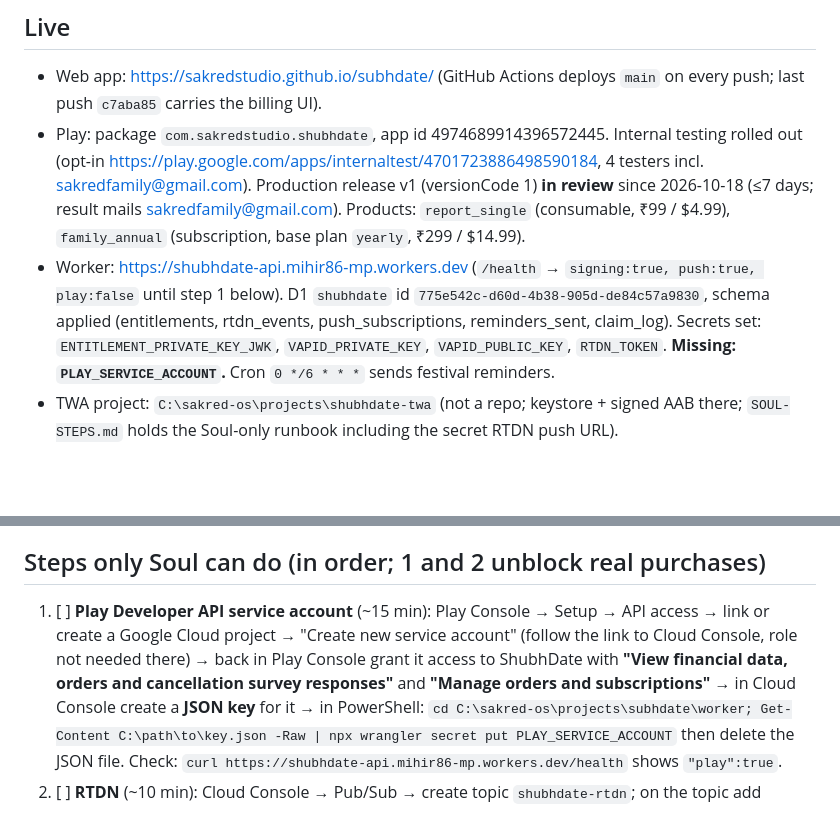
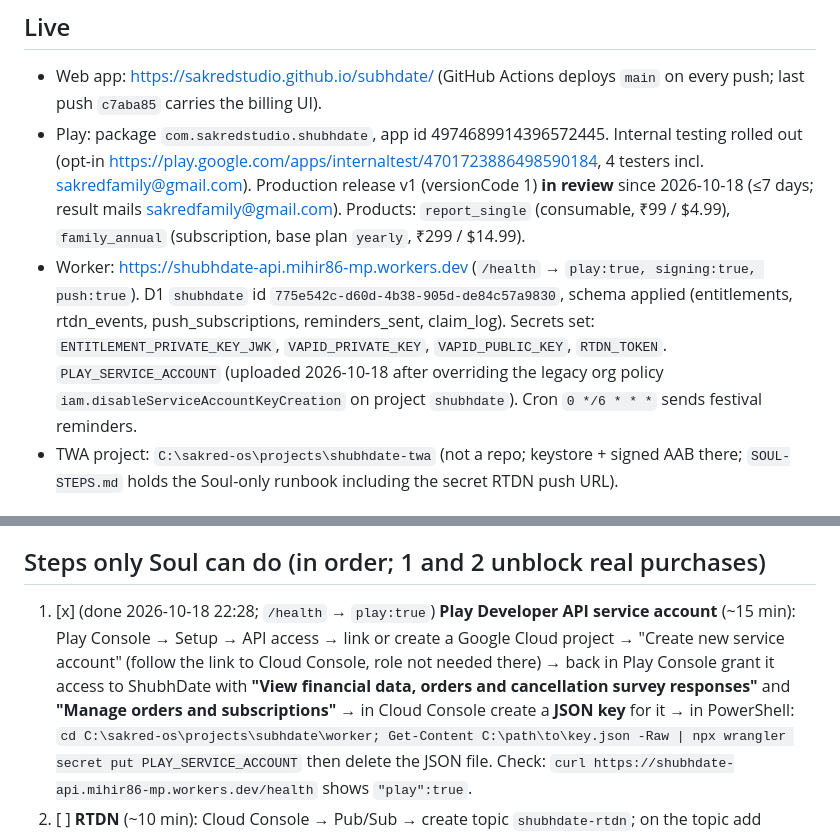
Before and after one commit to SakredStudio/subhdate, a Markdown page: CHECKPOINT.md, 2 parts joined by grey strips. GitHub-like rendering; blank space fills up the shorter version.

Commit message:
CHECKPOINT: Play service account secret live
Co-Authored-By: Claude Fable 5.1 <noreply@anthropic.com>

```diff
--- a/CHECKPOINT.md
+++ b/CHECKPOINT.md
@@ -5,7 +5,7 @@ Updated: 2026-10-18 (billing session, Claude on Soul's PC). Status: **v1 live on
 ## Live
 - Web app: https://sakredstudio.github.io/subhdate/ (GitHub Actions deploys `main` on every push; last push `c7aba85` carries the billing UI).
 - Play: package `com.sakredstudio.shubhdate`, app id 4974689914396572445. Internal testing rolled out (opt-in https://play.google.com/apps/internaltest/4701723886498590184, 4 testers incl. sakredfamily@gmail.com). Production release v1 (versionCode 1) **in review** since 2026-10-18 (≤7 days; result mails sakredfamily@gmail.com). Products: `report_single` (consumable, ₹99 / $4.99), `family_annual` (subscription, base plan `yearly`, ₹299 / $14.99).
-- Worker: https://shubhdate-api.mihir86-mp.workers.dev (`/health` → `signing:true, push:true, play:false` until step 1 below). D1 `shubhdate` id `775e542c-d60d-4b38-905d-de84c57a9830`, schema applied (entitlements, rtdn_events, push_subscriptions, reminders_sent, claim_log). Secrets set: `ENTITLEMENT_PRIVATE_KEY_JWK`, `VAPID_PRIVATE_KEY`, `VAPID_PUBLIC_KEY`, `RTDN_TOKEN`. **Missing: `PLAY_SERVICE_ACCOUNT`.** Cron `0 */6 * * *` sends festival reminders.
+- Worker: https://shubhdate-api.mihir86-mp.workers.dev (`/health` → `play:true, signing:true, push:true`). D1 `shubhdate` id `775e542c-d60d-4b38-905d-de84c57a9830`, schema applied (entitlements, rtdn_events, push_subscriptions, reminders_sent, claim_log). Secrets set: `ENTITLEMENT_PRIVATE_KEY_JWK`, `VAPID_PRIVATE_KEY`, `VAPID_PUBLIC_KEY`, `RTDN_TOKEN`. `PLAY_SERVICE_ACCOUNT` (uploaded 2026-10-18 after overriding the legacy org policy `iam.disableServiceAccountKeyCreation` on project `shubhdate`). Cron `0 */6 * * *` sends festival reminders.
 - TWA project: `C:\sakred-os\projects\shubhdate-twa` (not a repo; keystore + signed AAB there; `SOUL-STEPS.md` holds the Soul-only runbook including the secret RTDN push URL).
 
 ## What was built this session (commit `c7aba85`)
@@ -20,7 +20,7 @@ Updated: 2026-10-18 (billing session, Claude on Soul's PC). Status: **v1 live on
 - Tests: `worker/test/entitle.test.ts` (17) added to the vitest include. Full suite **100 tests** green, `npm run typecheck` (app + worker) clean, `npm run build` ok, Worker deployed and smoke-tested (health / claim 400+503 / refresh 404 / rtdn 403 all as designed).
 
 ## Steps only Soul can do (in order; 1 and 2 unblock real purchases)
-1. [ ] **Play Developer API service account** (~15 min): Play Console → Setup → API access → link or create a Google Cloud project → "Create new service account" (follow the link to Cloud Console, role not needed there) → back in Play Console grant it access to ShubhDate with **"View financial data, orders and cancellation survey responses"** and **"Manage orders and subscriptions"** → in Cloud Console create a **JSON key** for it → in PowerShell:
+1. [x] (done 2026-10-18 22:28; `/health` → `play:true`) **Play Developer API service account** (~15 min): Play Console → Setup → API access → link or create a Google Cloud project → "Create new service account" (follow the link to Cloud Console, role not needed there) → back in Play Console grant it access to ShubhDate with **"View financial data, orders and cancellation survey responses"** and **"Manage orders and subscriptions"** → in Cloud Console create a **JSON key** for it → in PowerShell:
    `cd C:\sakred-os\projects\subhdate\worker; Get-Content C:\path\to\key.json -Raw | npx wrangler secret put PLAY_SERVICE_ACCOUNT`
    then delete the JSON file. Check: `curl https://shubhdate-api.mihir86-mp.workers.dev/health` shows `"play":true`.
 2. [ ] **RTDN** (~10 min): Cloud Console → Pub/Sub → create topic `shubhdate-rtdn`; on the topic add principal `google-play-developer-notifications@system.gserviceaccount.com` with role **Pub/Sub Publisher**; create a **push subscription** whose endpoint is the URL in `C:\sakred-os\projects\shubhdate-twa\SOUL-STEPS.md` §Billing (it contains the secret token; never paste it into the repo). Play Console → Monetize with Play → Monetization setup → Real-time developer notifications → topic name `projects/<project-id>/topics/shubhdate-rtdn` → Save → "Send test notification" → the Worker should log a row in `rtdn_events` (`npx wrangler d1 execute shubhdate --remote --command "select * from rtdn_events order by received_at desc limit 3"`).
```
